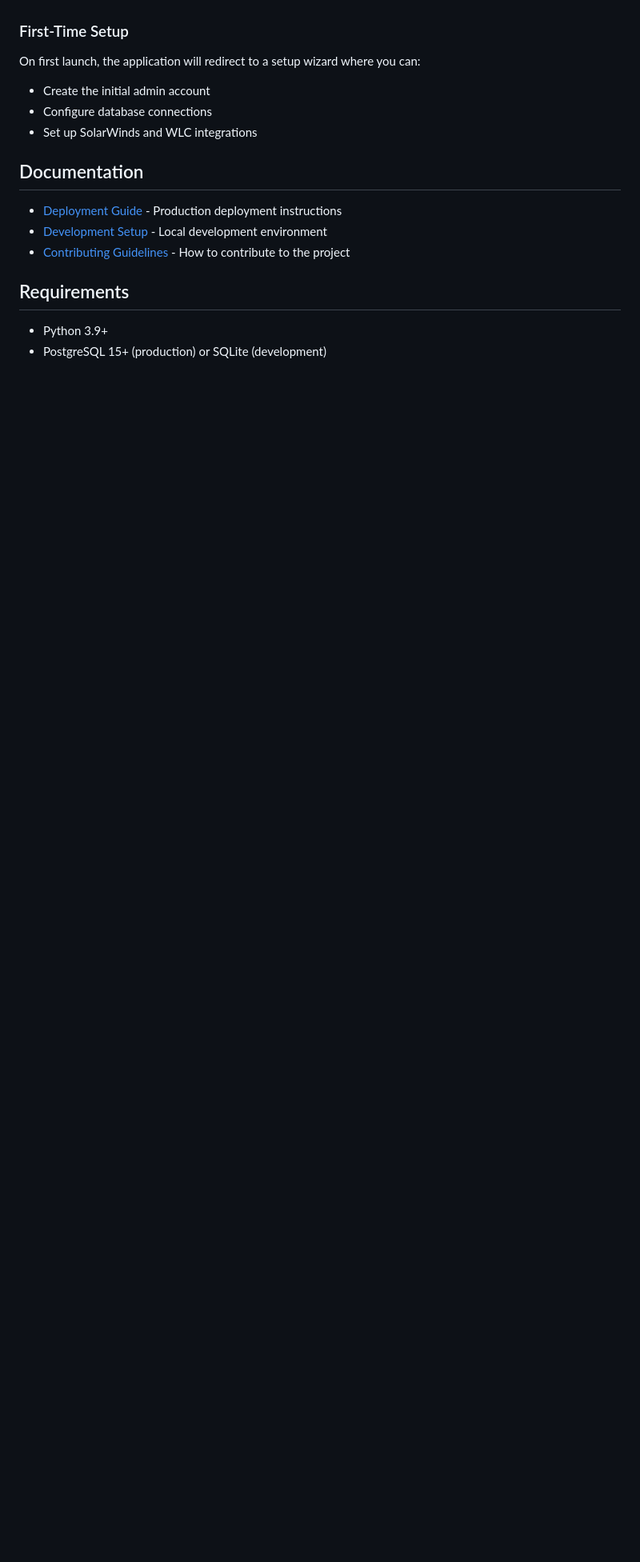
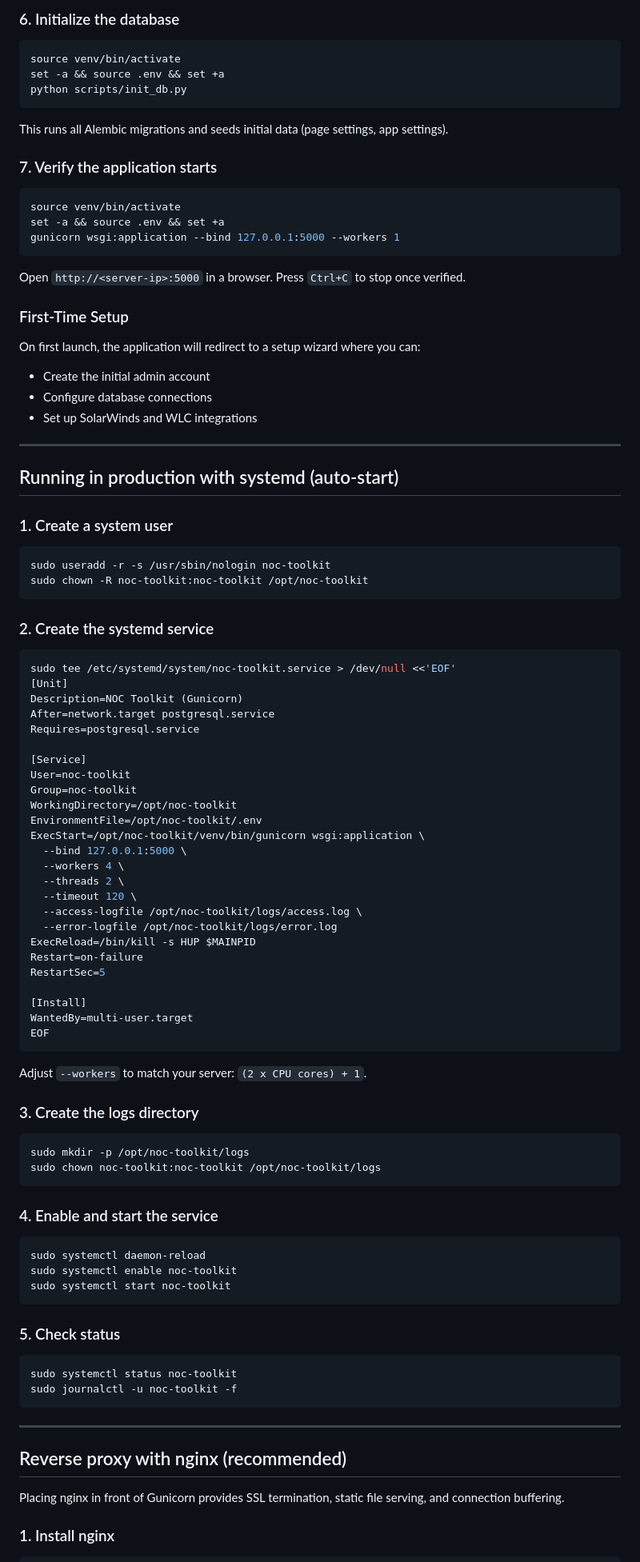
Before and after one commit to Skizzzz/NOC_Toolkit, a Markdown page: README.md, the part around one of its changes. Shown at 80% size. Rendered like a GitHub page; blank space fills up the shorter version.

````diff
--- a/README.md
+++ b/README.md
@@ -61,3 +120,22 @@ See [docs/DEVELOPMENT.md](docs/DEVELOPMENT.md) for local development setup instr
+### 6. Initialize the database
+
+```bash
+source venv/bin/activate
+set -a && source .env && set +a
+python scripts/init_db.py
+```
+
+This runs all Alembic migrations and seeds initial data (page settings, app settings).
+
+### 7. Verify the application starts
+
+```bash
+source venv/bin/activate
+set -a && source .env && set +a
+gunicorn wsgi:application --bind 127.0.0.1:5000 --workers 1
+```
+
+Open `http://<server-ip>:5000` in a browser. Press `Ctrl+C` to stop once verified.
 
 ### First-Time Setup
 
@@ -66,13 +144,76 @@ On first launch, the application will redirect to a setup wizard where you can:
 - Configure database connections
 - Set up SolarWinds and WLC integrations
 
-## Documentation
+---
 
-- [Deployment Guide](docs/DEPLOYMENT.md) - Production deployment instructions
-- [Development Setup](docs/DEVELOPMENT.md) - Local development environment
-- [Contributing Guidelines](docs/CONTRIBUTING.md) - How to contribute to the project
+## Running in production with systemd (auto-start)
 
-## Requirements
+### 1. Create a system user
 
-- Python 3.9+
-- PostgreSQL 15+ (production) or SQLite (development)
+```bash
+sudo useradd -r -s /usr/sbin/nologin noc-toolkit
+sudo chown -R noc-toolkit:noc-toolkit /opt/noc-toolkit
+```
+
+### 2. Create the systemd service
+
+```bash
+sudo tee /etc/systemd/system/noc-toolkit.service > /dev/null <<'EOF'
+[Unit]
+Description=NOC Toolkit (Gunicorn)
+After=network.target postgresql.service
+Requires=postgresql.service
+
+[Service]
+User=noc-toolkit
+Group=noc-toolkit
+WorkingDirectory=/opt/noc-toolkit
+EnvironmentFile=/opt/noc-toolkit/.env
+ExecStart=/opt/noc-toolkit/venv/bin/gunicorn wsgi:application \
+  --bind 127.0.0.1:5000 \
+  --workers 4 \
+  --threads 2 \
+  --timeout 120 \
+  --access-logfile /opt/noc-toolkit/logs/access.log \
+  --error-logfile /opt/noc-toolkit/logs/error.log
+ExecReload=/bin/kill -s HUP $MAINPID
+Restart=on-failure
+RestartSec=5
+
+[Install]
+WantedBy=multi-user.target
+EOF
+```
+
+Adjust `--workers` to match your server: `(2 x CPU cores) + 1`.
+
+### 3. Create the logs directory
+
+```bash
+sudo mkdir -p /opt/noc-toolkit/logs
+sudo chown noc-toolkit:noc-toolkit /opt/noc-toolkit/logs
+```
+
+### 4. Enable and start the service
+
+```bash
+sudo systemctl daemon-reload
+sudo systemctl enable noc-toolkit
+sudo systemctl start noc-toolkit
+```
+
+### 5. Check status
+
+```bash
+sudo systemctl status noc-toolkit
+sudo journalctl -u noc-toolkit -f
+```
+
+---
+
+## Reverse proxy with nginx (recommended)
+
+Placing nginx in front of Gunicorn provides SSL termination, static file serving, and connection buffering.
+
+### 1. Install nginx
+
````
Also changed, not shown: other parts of README.md (+175 -24 lines).
